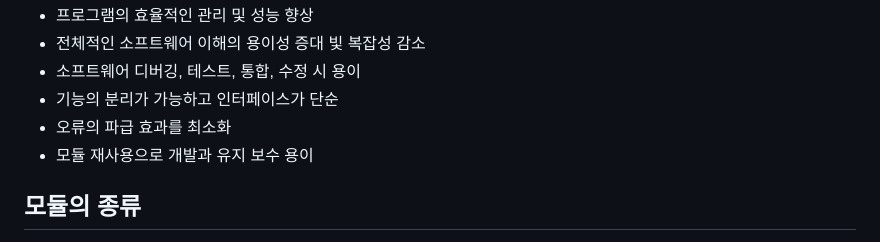
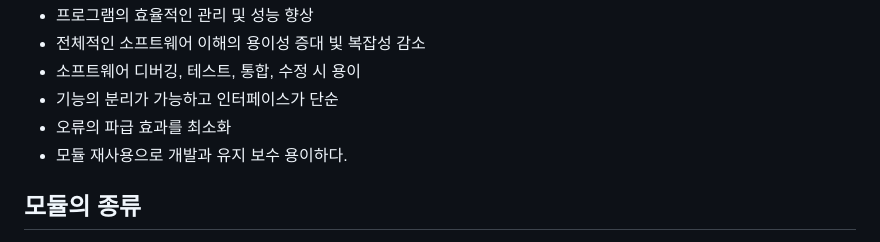
Before and after one commit to bom0320/TIL, a Markdown page: JS/모듈이란.md, the part around the change. Rendered like a GitHub page.

Commit message:
update: about Module

```diff
--- a/JS/모듈이란.md
+++ b/JS/모듈이란.md
@@ -12,7 +12,7 @@
 - 소프트웨어 디버깅, 테스트, 통합, 수정 시 용이
 - 기능의 분리가 가능하고 인터페이스가 단순
 - 오류의 파급 효과를 최소화
-- 모듈 재사용으로 개발과 유지 보수 용이
+- 모듈 재사용으로 개발과 유지 보수 용이하다.
 
 ## 모듈의 종류
 
```
